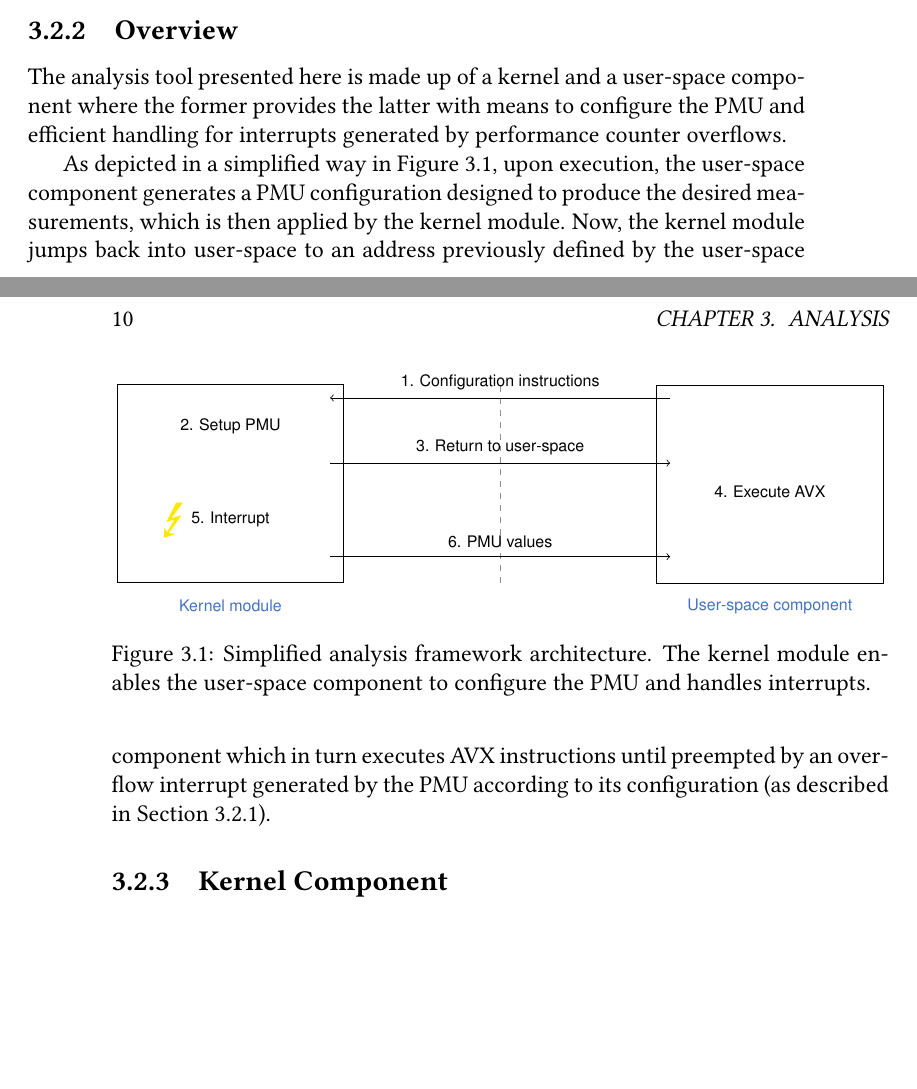
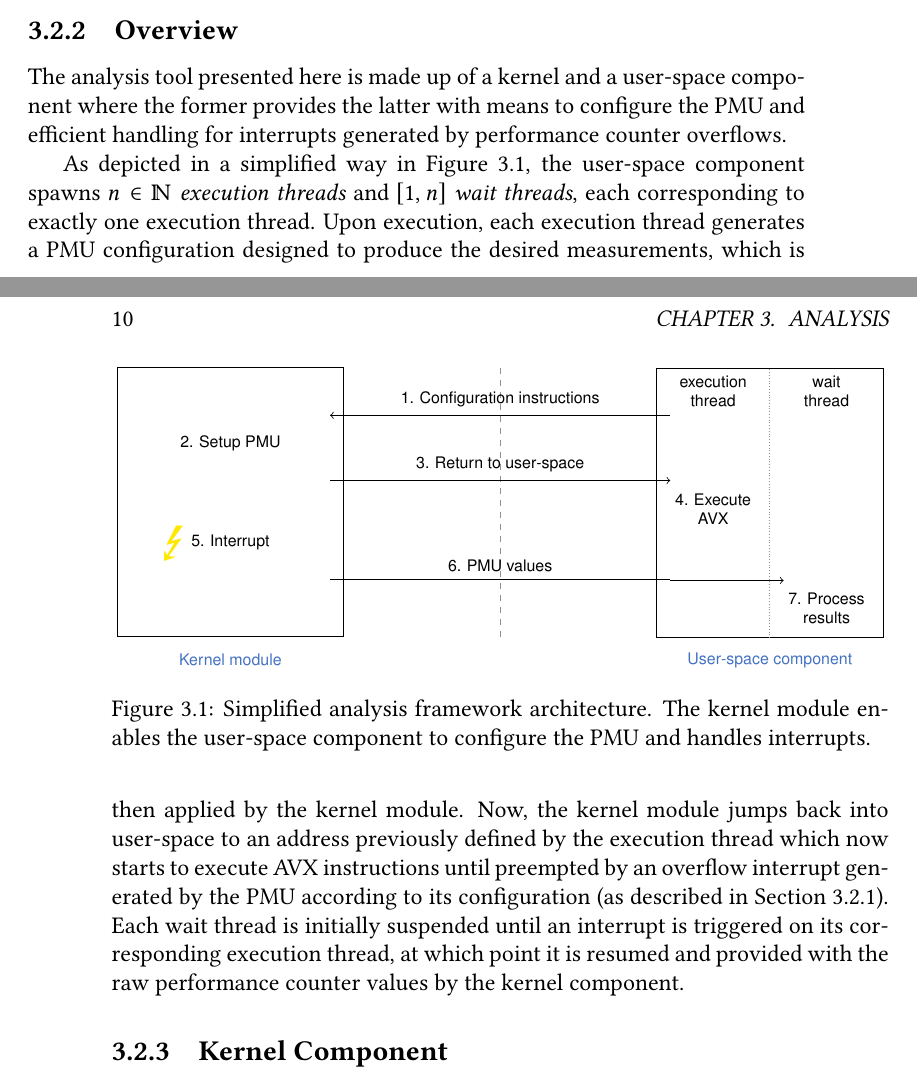
Before and after one commit to pp3345/bachelor-thesis, a LaTeX thesis (thesis/bachelor_thesis.tex, which reads thesis/analysis.tex): two parts of pages 15 and 16 of 27, joined at a grey line, cut so that both start at the same text, the shorter picture padded with empty space. Compiled offline with pdfLaTeX.

Commit message:
Introduce concept of execution and wait threads in design overview

```diff
--- a/thesis/analysis.tex
+++ b/thesis/analysis.tex
@@ -48,17 +48,19 @@ Each counter is represented via a \gls{MSR} and also configured through one. Mor
 
 The analysis tool presented here is made up of a kernel and a user-space component where the former provides the latter with means to configure the \gls{PMU} and efficient handling for interrupts generated by performance counter overflows.
 
-As depicted in a simplified way in \Cref{fig:analysis:design:overview}, upon execution, the user-space component generates a \gls{PMU} configuration designed to produce the desired measurements, which is then applied by the kernel module. Now, the kernel module jumps back into user-space to an address previously defined by the user-space component which in turn executes \gls{AVX} instructions until preempted by an overflow interrupt generated by the \gls{PMU} according to its configuration (as described in \Cref{sec:analysis:design:pmu}).
+As depicted in a simplified way in \Cref{fig:analysis:design:overview}, the user-space component spawns $n\in\mathbb{N}$ \textit{execution threads} and $[1,n]$ \textit{wait threads}, each corresponding to exactly one execution thread. Upon execution, each execution thread generates a \gls{PMU} configuration designed to produce the desired measurements, which is then applied by the kernel module. Now, the kernel module jumps back into user-space to an address previously defined by the execution thread which now starts to execute \gls{AVX} instructions until preempted by an overflow interrupt generated by the \gls{PMU} according to its configuration (as described in \Cref{sec:analysis:design:pmu}). Each wait thread is initially suspended until an interrupt is triggered on its corresponding execution thread, at which point it is resumed and provided with the raw performance counter values by the kernel component.
 
 \begin{figure*}
 	\centering
 	\begin{tikzpicture}[font=\scriptsize]
 		\sffamily
 		\pgfmathsetmacro{\componentrectwidth}{4}
-		\pgfmathsetmacro{\componentrectheight}{3.5}
+		\pgfmathsetmacro{\componentrectheight}{4.75}
 		\pgfmathsetmacro{\separatordist}{2.75}
 		\pgfmathsetmacro{\arrowoverlength}{0.25}
 		\pgfmathsetmacro{\arrowlength}{2*(\arrowoverlength + \separatordist)}
+		\pgfmathsetmacro{\halfcomponentrectwidth}{\componentrectwidth*0.5}
+		\pgfmathsetmacro{\quartercomponentrectwidth}{\componentrectwidth*0.25}
 
 		% kernel
 		\draw (0cm,0cm) rectangle ++(\componentrectwidth cm,\componentrectheight) [ref=kernel-rect];
@@ -71,16 +73,21 @@ As depicted in a simplified way in \Cref{fig:analysis:design:overview}, upon exe
 
 		% user-space
 		\draw ([xshift=\separatordist cm] separator south east) rectangle ++(\componentrectwidth,\componentrectheight) [ref=user-rect];
+		\draw[densely dotted, color=kitdarkgrey] (user-rect south) -- ++(0,\componentrectheight);
+		\node[align=center,anchor=north] at ([xshift=-\quartercomponentrectwidth cm] user-rect north) {execution \\ thread};
+		\node[align=center,anchor=north] at ([xshift=+\quartercomponentrectwidth cm] user-rect north) {wait \\ thread};
 		\node[color=kitblue] at ([yshift=-0.4 cm] user-rect south) {User-space component};
 
 		% steps
-		\draw[<-] ([yshift=-0.25cm,xshift=-\arrowoverlength cm] kernel-rect north east) -- ++(\arrowlength,0) node[align=center,pos=.5,above=0] {1. Configuration instructions};
-		\node at ([yshift=-0.75cm] kernel-rect north) {2. Setup PMU};
-		\draw[->] ([yshift=-1.4cm,xshift=-\arrowoverlength cm] kernel-rect north east) -- ++(\arrowlength,0) node[align=center,pos=.5,above=0] {3. Return to user-space};
-		\node at ([yshift=-1.9cm] user-rect north) {4. Execute AVX};
-		\node[color=kityellow] at ([yshift=-2.42cm,xshift=-1cm] kernel-rect north) {\Huge\Lightning};
-		\node at ([yshift=-2.4cm] kernel-rect north) {5. Interrupt};
-		\draw[->] ([yshift=-3.05cm,xshift=-\arrowoverlength cm] kernel-rect north east) -- ++(\arrowlength,0) node[align=center,pos=.5,above=0] {6. PMU values};
+		\draw[<-] ([yshift=-0.85cm,xshift=-\arrowoverlength cm] kernel-rect north east) -- ++(\arrowlength,0) node[align=center,pos=.5,above=0] {1. Configuration instructions};
+		\node at ([yshift=-1.35cm] kernel-rect north) {2. Setup PMU};
+		\draw[->] ([yshift=-2.0cm,xshift=-\arrowoverlength cm] kernel-rect north east) -- ++(\arrowlength,0) node[align=center,pos=.5,above=0] {3. Return to user-space};
+		\node[align=center] at ([yshift=-2.5cm,xshift=-\quartercomponentrectwidth cm] user-rect north) {4. Execute \\ AVX};
+		\node[color=kityellow] at ([yshift=-3.12cm,xshift=-1cm] kernel-rect north) {\Huge\Lightning};
+		\node at ([yshift=-3.1cm] kernel-rect north) {5. Interrupt};
+		\draw ([yshift=-3.75cm,xshift=-\arrowoverlength cm] kernel-rect north east) -- ++(\arrowlength,0) node[align=center,pos=.5,above=0] {6. PMU values};
+		\draw[->] ([yshift=-3.75cm,xshift=\arrowoverlength cm] user-rect north west) -- ++(\halfcomponentrectwidth,0);
+		\node[align=center] at ([yshift=-4.25cm,xshift=\quartercomponentrectwidth cm] user-rect north) {7. Process \\ results};
 	\end{tikzpicture}
 	\caption{Simplified analysis framework architecture. The kernel module enables the user-space component to configure the PMU and handles interrupts.}
 	\label{fig:analysis:design:overview}
```
